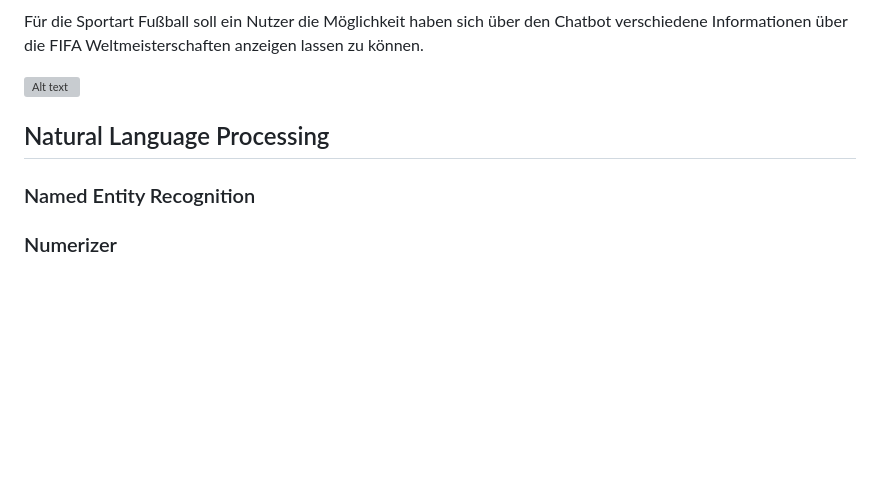
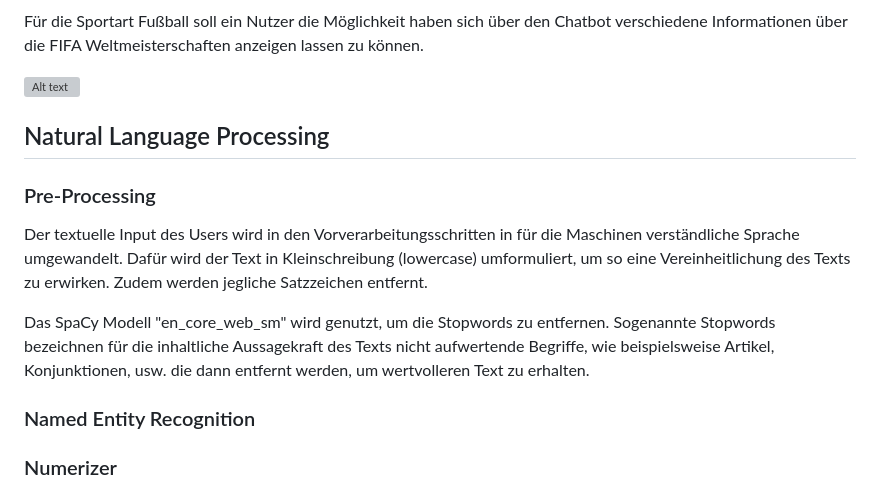
Before and after one commit to bnnlukas/NLP-Projekt, a Markdown page: README.md, the part around the change. Rendered like a GitHub page; blank space fills up the shorter version; grey boxes are pictures that could not be loaded.

```diff
--- a/README.md
+++ b/README.md
@@ -12,6 +12,13 @@ Für die Sportart Fußball soll ein Nutzer die Möglichkeit haben sich über den
 
 
 ## Natural Language Processing
+### Pre-Processing
+Der textuelle Input des Users wird in den Vorverarbeitungsschritten in für die Maschinen verständliche Sprache umgewandelt. Dafür wird der Text in Kleinschreibung (lowercase) umformuliert, um so eine Vereinheitlichung des Texts zu erwirken. Zudem werden jegliche Satzzeichen entfernt.
+
+Das SpaCy Modell "en_core_web_sm" wird genutzt, um die Stopwords zu entfernen. Sogenannte Stopwords bezeichnen für die inhaltliche Aussagekraft des Texts nicht aufwertende Begriffe, wie beispielsweise Artikel, Konjunktionen, usw. die dann entfernt werden, um wertvolleren Text zu erhalten.
+
+
+
 ### Named Entity Recognition
 ### Numerizer
 ### Intentanalyse
```
